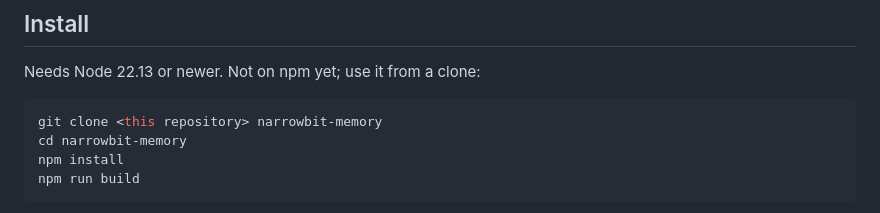
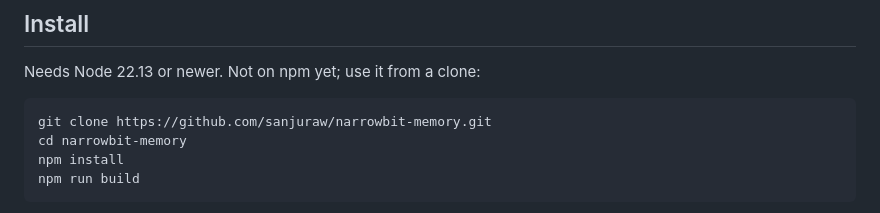
Before and after one commit to sanjuraw/narrowbit, a Markdown page: packages/memory/README.md, the part around the change. GitHub-like rendering.

Commit message:
Docs: real clone URL in the memory README; handoff reflects public status
Co-Authored-By: Claude Sonnet 5.5 <noreply@anthropic.com>

````diff
--- a/packages/memory/README.md
+++ b/packages/memory/README.md
@@ -16,7 +16,7 @@ Project memory for coding agents. It remembers the things that aren't in the cod
 Needs Node 22.13 or newer. Not on npm yet; use it from a clone:
 
 ```bash
-git clone <this repository> narrowbit-memory
+git clone https://github.com/sanjuraw/narrowbit-memory.git
 cd narrowbit-memory
 npm install
 npm run build
````
Also changed, not shown: CLAUDE.md (+3 -3 lines).
